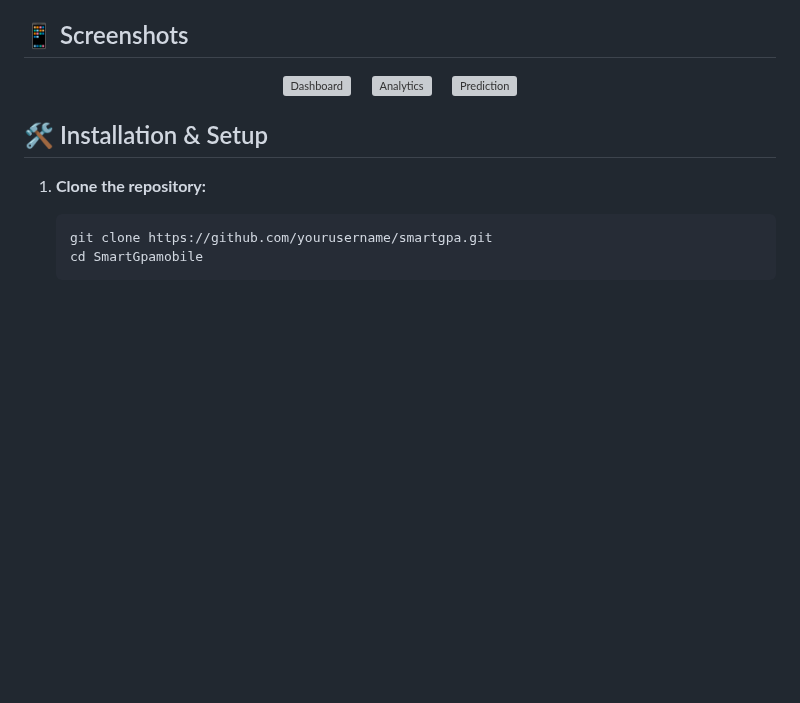
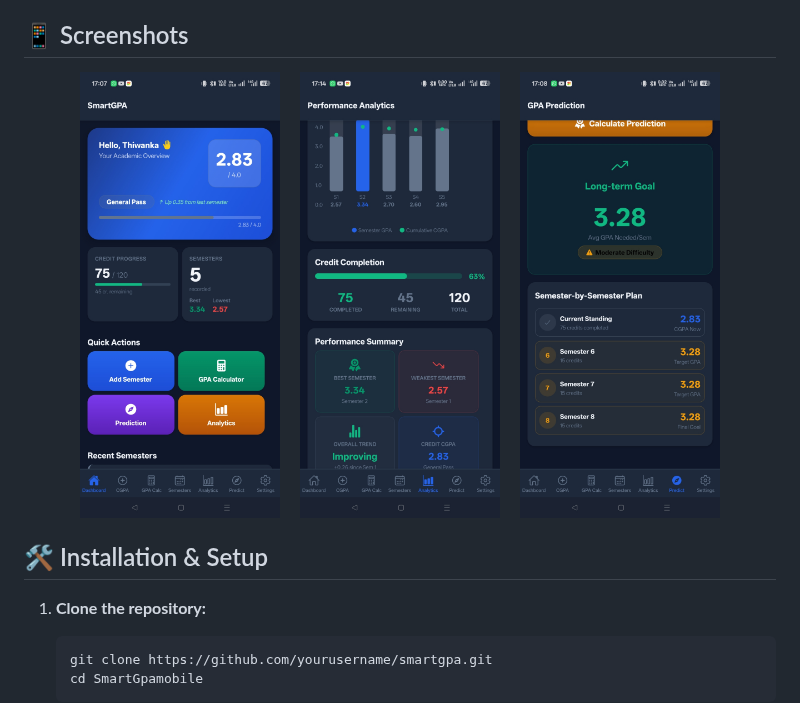
Before and after one commit to Thiwanka-work/SmartGpamobile, a Markdown page: README.md, the part around the change. GitHub-like rendering; pictures changed too: assets/Analytics.jpg (added), assets/Dashboard.jpg (added), assets/Prediction.jpg (added); blank space fills up the shorter version; grey boxes are pictures that could not be loaded.

Commit message:
Fix screenshot paths and move images to assets

```diff
--- a/README.md
+++ b/README.md
@@ -42,11 +42,11 @@ Whether you're trying to figure out if you can safely drop a class, aiming for t
 ## 📱 Screenshots
 
 <div align="center">
-  <img src="../Dashboard.jpg" width="200" alt="Dashboard" />
+  <img src="assets/Dashboard.jpg" width="200" alt="Dashboard" />
   &nbsp;&nbsp;&nbsp;
-  <img src="../Analytics.jpg" width="200" alt="Analytics" />
+  <img src="assets/Analytics.jpg" width="200" alt="Analytics" />
   &nbsp;&nbsp;&nbsp;
-  <img src="../Prediction.jpg" width="200" alt="Prediction" />
+  <img src="assets/Prediction.jpg" width="200" alt="Prediction" />
 </div>
 
 ## 🛠️ Installation & Setup
```
